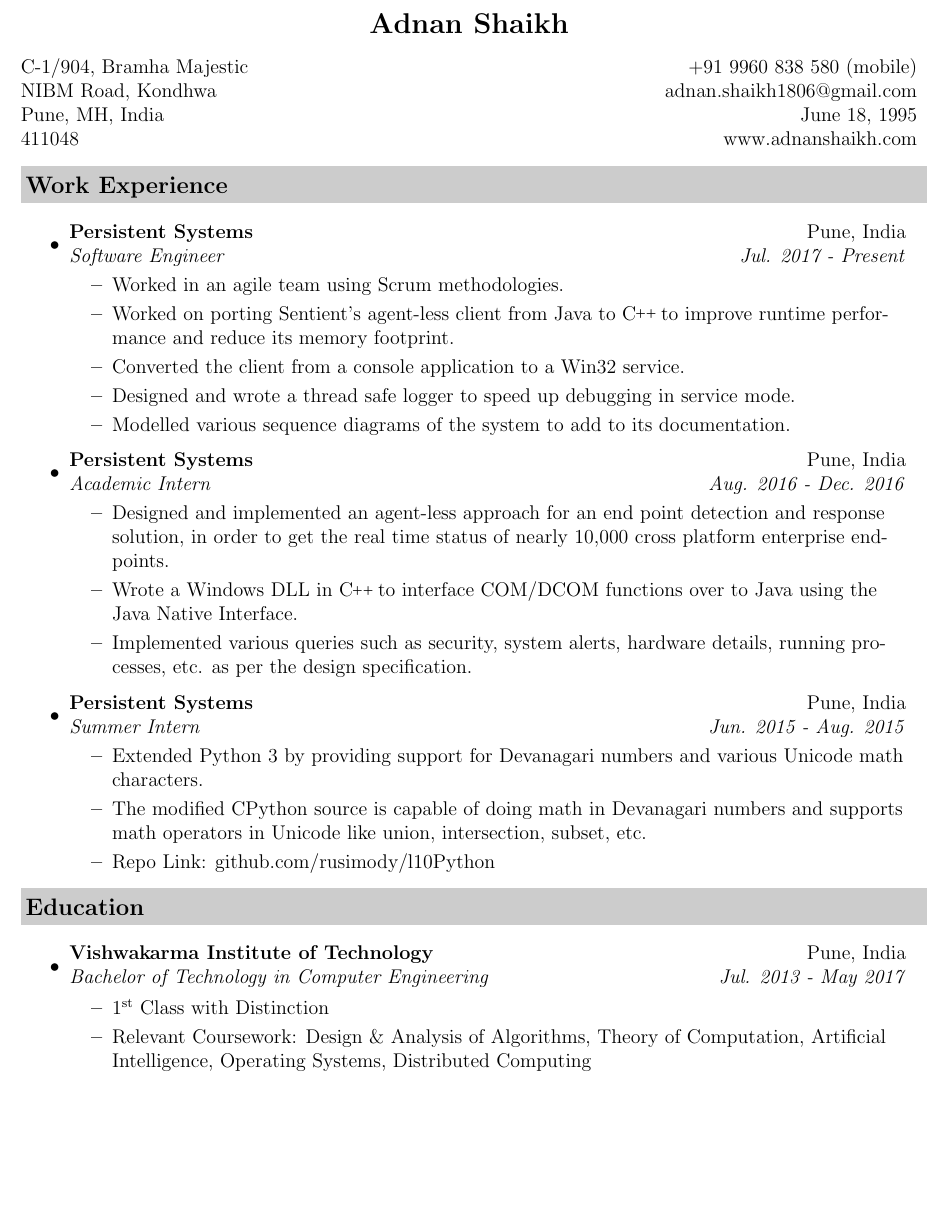
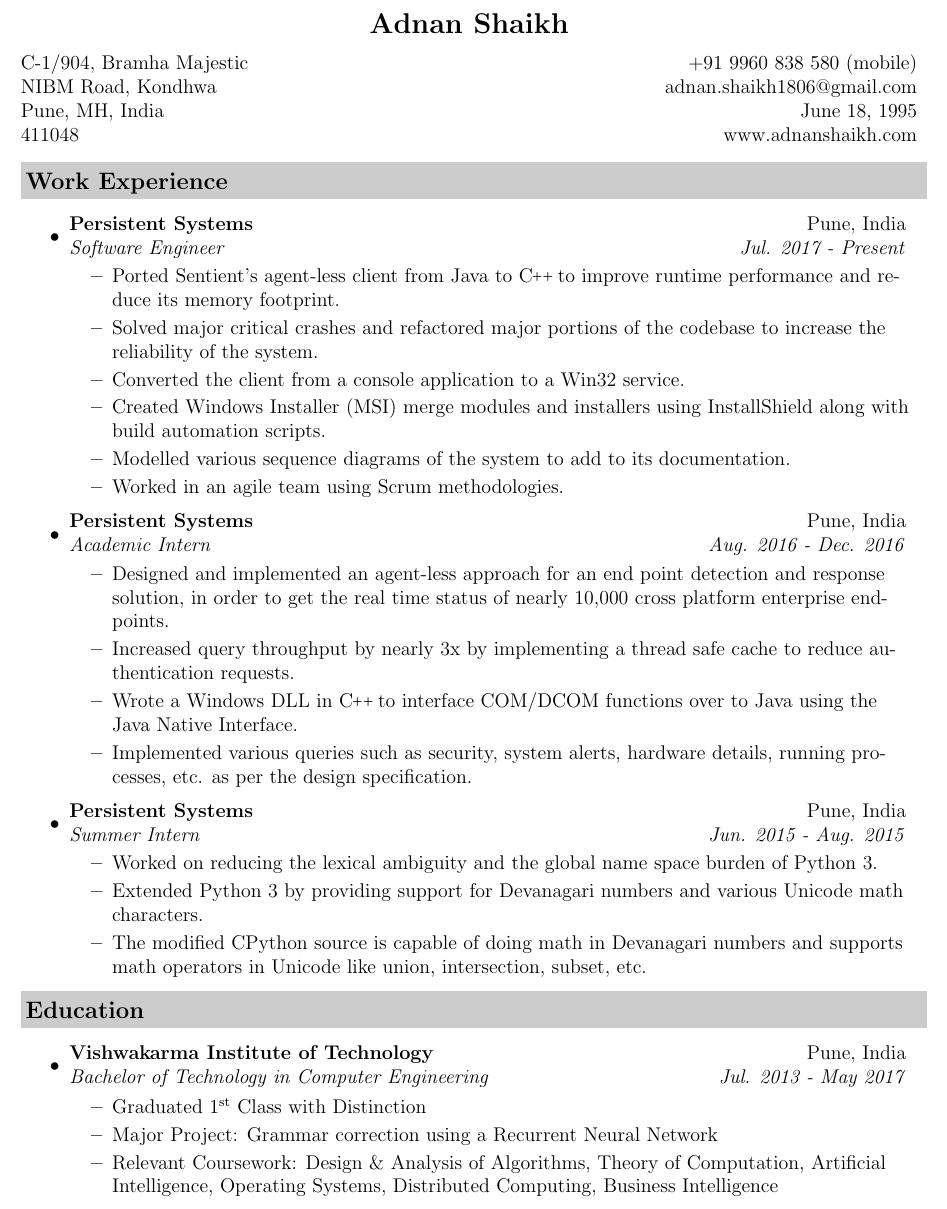
Before and after one commit to adnanshaikhh/resume, a LaTeX CV (resume.tex): part of page 1 of 2 before the commit and part of the page after it, cut so that both start at the same text, the shorter picture padded with empty space. Compiled offline with pdfLaTeX.

Commit message:
Added Year 0

```diff
--- a/resume.tex
+++ b/resume.tex
@@ -51,8 +51,14 @@
   \skillsfalse
 
   %Include Leadership Info
+  \newif\ifprojects
+  %\projectstrue
+  \projectsfalse
+
+  %Include Leadership Info
   \newif\ifleadership
-\leadershiptrue
+  %\leadershiptrue
+  \leadershipfalse
 
   %Include One Page
   \newif\ifonepage
@@ -88,25 +94,27 @@
   \item
     \ressubheading{Persistent Systems}{Pune, India}{Software Engineer}{Jul. 2017 - Present}
     \begin{itemize}
+      \resitem{Ported Sentient's agent-less client from Java to \CC to improve runtime performance and reduce its memory footprint.}
+      \resitem{Solved major critical crashes and refactored major portions of the codebase to increase the reliability of the system.}
+      \resitem{Converted the client from a console application to a Win32 service.}
+      \resitem{Created Windows Installer (MSI) merge modules and installers using InstallShield along with build automation scripts.}
+      \resitem{Modelled various sequence diagrams of the system to add to its documentation.}
       \resitem{Worked in an agile team using Scrum methodologies.}
-    \resitem{Worked on porting Sentient's agent-less client from Java to \CC to improve runtime performance and reduce its memory footprint.}
-    \resitem{Converted the client from a console application to a Win32 service.}
-    \resitem{Designed and wrote a thread safe logger to speed up debugging in service mode.}
-    \resitem{Modelled various sequence diagrams of the system to add to its documentation.}
     \end{itemize}
   \item
     \ressubheading{Persistent Systems}{Pune, India}{Academic Intern}{Aug. 2016 - Dec. 2016}
     \begin{itemize}
       \resitem{Designed and implemented an agent-less approach for an end point detection and response solution, in order to get the real time status of nearly 10,000 cross platform enterprise endpoints.}
+      \resitem{Increased query throughput by nearly 3x by implementing a thread safe cache to reduce authentication requests.}
       \resitem{Wrote a Windows DLL in \CC to interface COM/DCOM functions over to Java using the Java Native Interface.}
       \resitem{Implemented various queries such as security, system alerts, hardware details, running processes, etc. as per the design specification.}
     \end{itemize}
   \item
     \ressubheading{Persistent Systems}{Pune, India}{Summer Intern}{Jun. 2015 - Aug. 2015}
     \begin{itemize}
+      \resitem{Worked on reducing the lexical ambiguity and the global name space burden of Python 3.}
       \resitem{Extended Python 3 by providing support for Devanagari numbers and various Unicode math characters.}
       \resitem{The modified CPython source is capable of doing math in Devanagari numbers and supports math operators in Unicode like union, intersection, subset, etc.}
-    \resitem{Repo Link: github.com/rusimody/l10Python}
     \end{itemize}
   \end{itemize}
 
@@ -115,8 +123,9 @@
   \item
     \ressubheading{Vishwakarma Institute of Technology}{Pune, India}{Bachelor of Technology in Computer Engineering}{Jul. 2013 - May 2017}
     \begin{itemize}
-    \resitem{1\ts{st} Class with Distinction}
-    \resitem{Relevant Coursework: Design \& Analysis of Algorithms, Theory of Computation, Artificial Intelligence, Operating Systems, Distributed Computing}
+      \resitem {Graduated 1\ts{st} Class with Distinction}
+      \resitem {Major Project: Grammar correction using a Recurrent Neural Network}
+      \resitem{Relevant Coursework: Design \& Analysis of Algorithms, Theory of Computation, Artificial Intelligence, Operating Systems, Distributed Computing, Business Intelligence}
     \end{itemize}
     \ifhighschool
   \item
@@ -134,6 +143,7 @@
 
   \pagebreak
 
+  \ifprojects
   \resheading{Projects}
   \begin{itemize}
   \item
```
Also changed, not shown: resume.pdf, resume.tex (1 more changed lines). Lines whose indentation alone changed are shown as unchanged.
